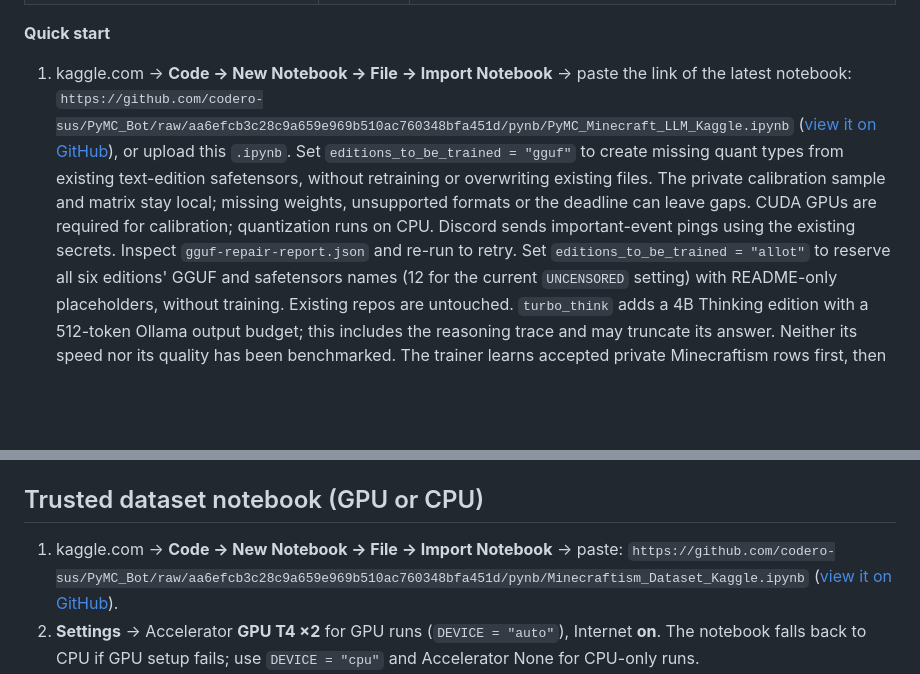
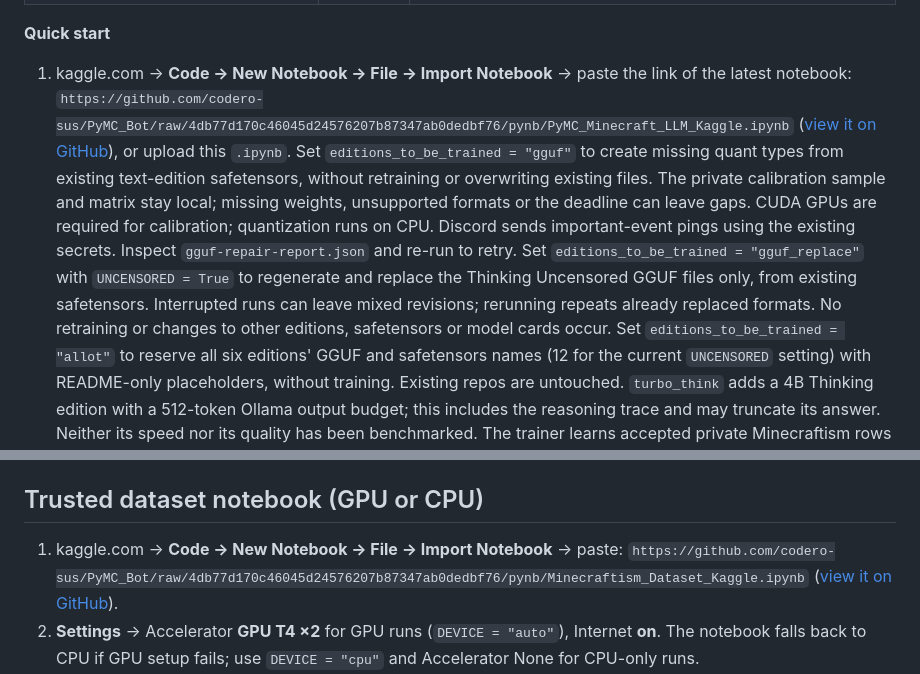
Before and after one commit to codero-sus/PyMC_Bot, a Markdown page: pynb/README.md, 2 parts joined by grey strips. Rendered like a GitHub page; blank space fills up the shorter version.

Commit message:
Document Thinking GGUF replacement [skip ci]
Rewrite-id: 7eb1d90dd724809e

```diff
--- a/pynb/README.md
+++ b/pynb/README.md
@@ -8,13 +8,16 @@
 **Quick start**
 
 1. kaggle.com → **Code → New Notebook → File → Import Notebook** → paste the link of the latest notebook:
-   `https://github.com/codero-sus/PyMC_Bot/raw/aa6efcb3c28c9a659e969b510ac760348bfa451d/pynb/PyMC_Minecraft_LLM_Kaggle.ipynb`
-   ([view it on GitHub](https://github.com/codero-sus/PyMC_Bot/blob/aa6efcb3c28c9a659e969b510ac760348bfa451d/pynb/PyMC_Minecraft_LLM_Kaggle.ipynb)), or upload this `.ipynb`.
+   `https://github.com/codero-sus/PyMC_Bot/raw/4db77d170c46045d24576207b87347ab0dedbf76/pynb/PyMC_Minecraft_LLM_Kaggle.ipynb`
+   ([view it on GitHub](https://github.com/codero-sus/PyMC_Bot/blob/4db77d170c46045d24576207b87347ab0dedbf76/pynb/PyMC_Minecraft_LLM_Kaggle.ipynb)), or upload this `.ipynb`.
    Set `editions_to_be_trained = "gguf"` to create missing quant types from existing text-edition safetensors,
    without retraining or overwriting existing files. The private calibration sample and matrix stay local; missing
    weights, unsupported formats or the deadline can leave gaps. CUDA GPUs are required for calibration; quantization
    runs on CPU. Discord sends important-event pings using the existing secrets. Inspect `gguf-repair-report.json`
    and re-run to retry.
+   Set `editions_to_be_trained = "gguf_replace"` with `UNCENSORED = True` to regenerate and replace the Thinking
+   Uncensored GGUF files only, from existing safetensors. Interrupted runs can leave mixed revisions; rerunning
+   repeats already replaced formats. No retraining or changes to other editions, safetensors or model cards occur.
    Set `editions_to_be_trained = "allot"` to reserve all six editions' GGUF and safetensors names (12 for the
    current `UNCENSORED` setting) with README-only placeholders, without training. Existing repos are untouched.
    `turbo_think` adds a 4B Thinking edition with a 512-token Ollama output budget; this includes the reasoning trace
@@ -75,8 +78,8 @@ countdown stay silent. No secret = no role ping.
 ## Trusted dataset notebook (GPU or CPU)
 
 1. kaggle.com → **Code → New Notebook → File → Import Notebook** → paste:
-   `https://github.com/codero-sus/PyMC_Bot/raw/aa6efcb3c28c9a659e969b510ac760348bfa451d/pynb/Minecraftism_Dataset_Kaggle.ipynb`
-   ([view it on GitHub](https://github.com/codero-sus/PyMC_Bot/blob/aa6efcb3c28c9a659e969b510ac760348bfa451d/pynb/Minecraftism_Dataset_Kaggle.ipynb)).
+   `https://github.com/codero-sus/PyMC_Bot/raw/4db77d170c46045d24576207b87347ab0dedbf76/pynb/Minecraftism_Dataset_Kaggle.ipynb`
+   ([view it on GitHub](https://github.com/codero-sus/PyMC_Bot/blob/4db77d170c46045d24576207b87347ab0dedbf76/pynb/Minecraftism_Dataset_Kaggle.ipynb)).
 2. **Settings** → Accelerator **GPU T4 ×2** for GPU runs (`DEVICE = "auto"`), Internet **on**. The notebook falls back to CPU if GPU setup fails; use `DEVICE = "cpu"` and Accelerator None for CPU-only runs.
 3. **Add-ons → Secrets** → `HF_TOKEN` (a Hugging Face *write* token; a read token is caught before anything starts). Optional: `discord_webhook_inform_me1` and
    `ping_role` (pinged on start, uploads, errors and the end; the hourly progress stays silent).
```
Also changed, not shown: README.md (+1 -1 lines), docs/MINECRAFT_LLM.md (+9 -3 lines).
